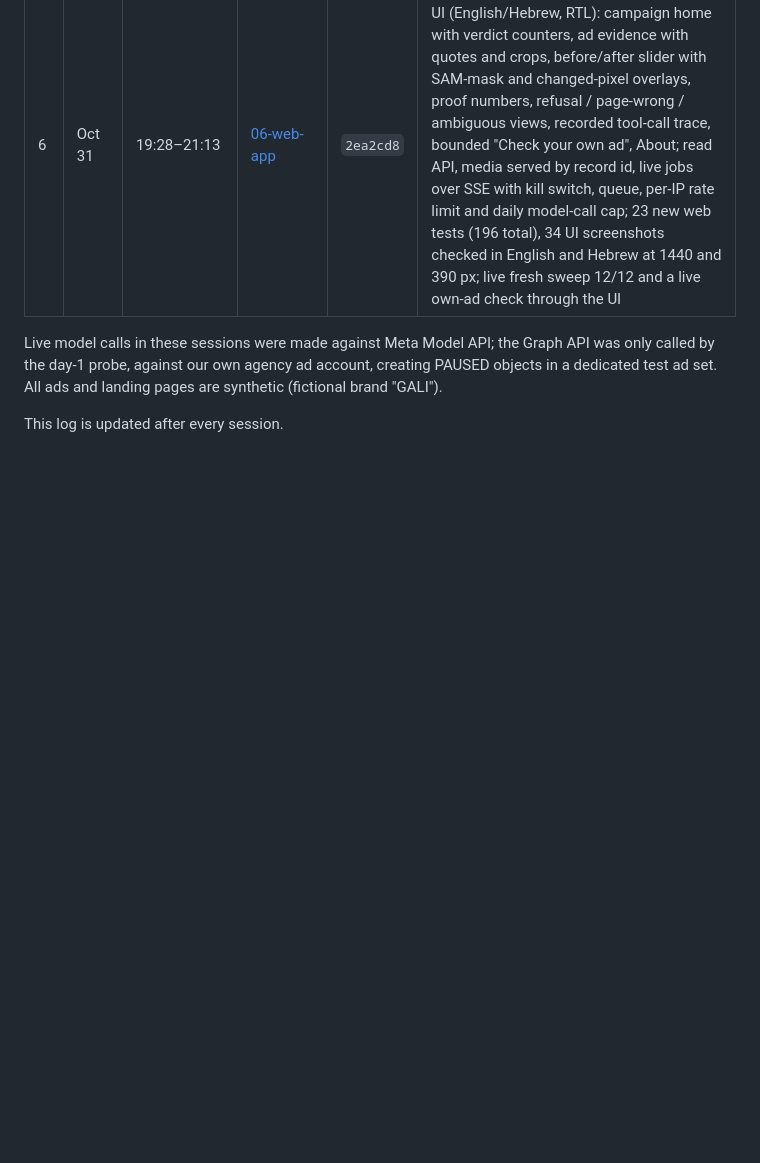
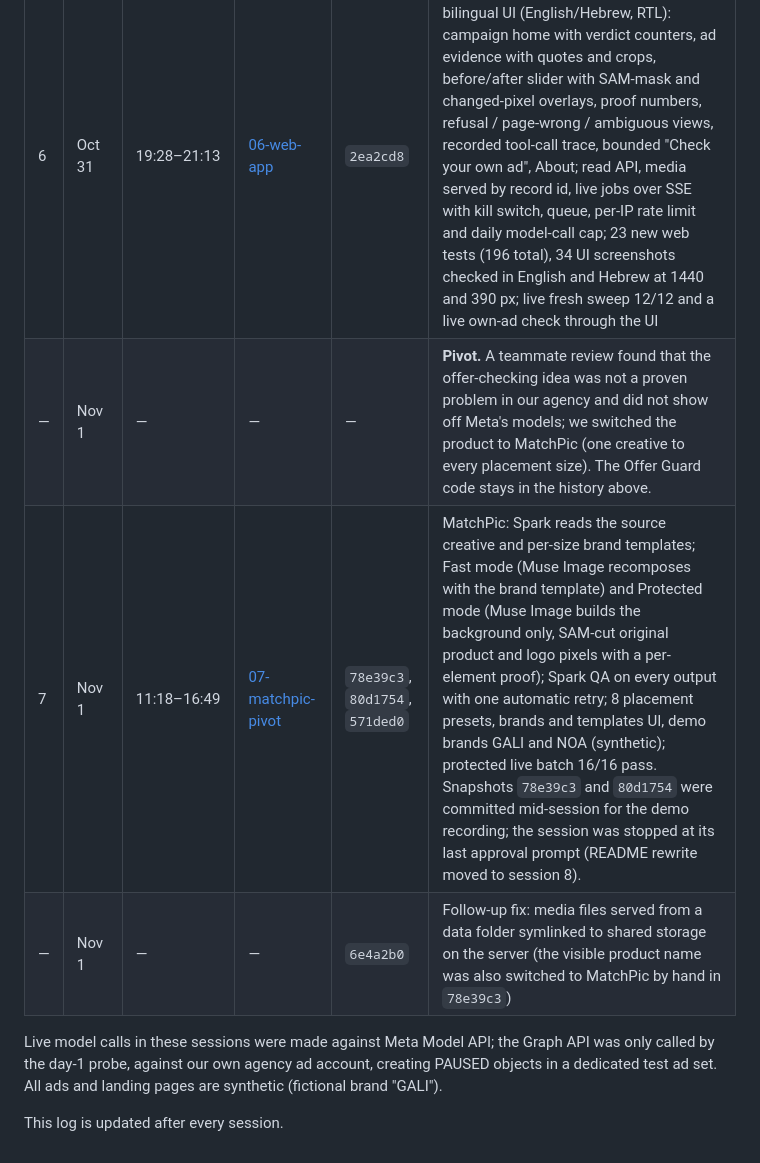
Before and after one commit to Mashrokit-AI/offer-guard, a Markdown page: docs/build/BUILD_LOG.md, the part around the change. Drawn GitHub-style; blank space fills up the shorter version.

Commit message:
Build log: pivot to MatchPic, session 7

```diff
--- a/docs/build/BUILD_LOG.md
+++ b/docs/build/BUILD_LOG.md
@@ -17,6 +17,9 @@ Times are Israel time (UTC+2).
 | 4 | Oct 29 | 20:30–21:12 | [04-repair-and-english](prompts/04-repair-and-english.md) | `e1e28b3` | Panel snap, protected masks, Chromium panel render (Hebrew + English), zero-diff pixel proof, fresh Spark revalidation; `killtest:repair` passes on all 6 fixtures |
 | 5 | Oct 29–30 | 21:46–00:04, then one approval-gated command at 07:39 (the session waited overnight for a human approval) | [05-pages-capture-sweep](prompts/05-pages-capture-sweep.md) | `f9aa58f` | Landing pages (correct + wrong, with a visible prompt-injection line), guarded Playwright page capture, Spark page extraction with verified quotes, verdict rules in code, tool-call trace, SQLite store + cache, campaign sweep: 12/12 ads (6 cases × he/en) correct on a fresh run (32 model calls), 12/12 cache hits on the rerun; read-only campaign import and dry-run seed script (mocked tests) |
 | 6 | Oct 31 | 19:28–21:13 | [06-web-app](prompts/06-web-app.md) | `2ea2cd8` | Hono web server + no-framework bilingual UI (English/Hebrew, RTL): campaign home with verdict counters, ad evidence with quotes and crops, before/after slider with SAM-mask and changed-pixel overlays, proof numbers, refusal / page-wrong / ambiguous views, recorded tool-call trace, bounded "Check your own ad", About; read API, media served by record id, live jobs over SSE with kill switch, queue, per-IP rate limit and daily model-call cap; 23 new web tests (196 total), 34 UI screenshots checked in English and Hebrew at 1440 and 390 px; live fresh sweep 12/12 and a live own-ad check through the UI |
+| — | Nov 1 | — | — | — | **Pivot.** A teammate review found that the offer-checking idea was not a proven problem in our agency and did not show off Meta's models; we switched the product to MatchPic (one creative to every placement size). The Offer Guard code stays in the history above. |
+| 7 | Nov 1 | 11:18–16:49 | [07-matchpic-pivot](prompts/07-matchpic-pivot.md) | `78e39c3`, `80d1754`, `571ded0` | MatchPic: Spark reads the source creative and per-size brand templates; Fast mode (Muse Image recomposes with the brand template) and Protected mode (Muse Image builds the background only, SAM-cut original product and logo pixels with a per-element proof); Spark QA on every output with one automatic retry; 8 placement presets, brands and templates UI, demo brands GALI and NOA (synthetic); protected live batch 16/16 pass. Snapshots `78e39c3` and `80d1754` were committed mid-session for the demo recording; the session was stopped at its last approval prompt (README rewrite moved to session 8). |
+| — | Nov 1 | — | — | `6e4a2b0` | Follow-up fix: media files served from a data folder symlinked to shared storage on the server (the visible product name was also switched to MatchPic by hand in `78e39c3`) |
 
 Live model calls in these sessions were made against Meta Model API; the Graph API was only called by the day-1 probe, against our own agency ad account, creating PAUSED objects in a dedicated test ad set. All ads and landing pages are synthetic (fictional brand "GALI").
 
```
Also changed, not shown: 1 other file.
